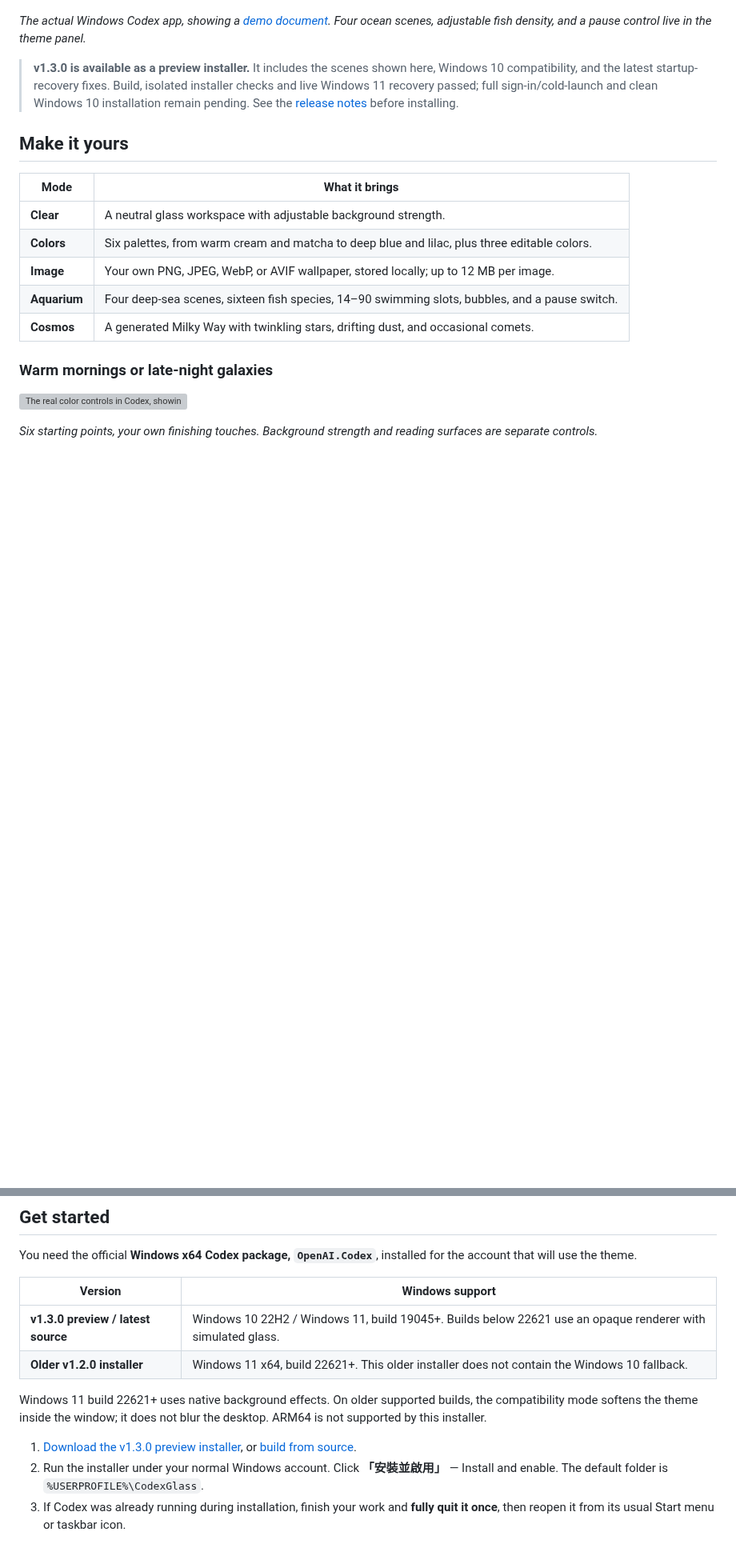
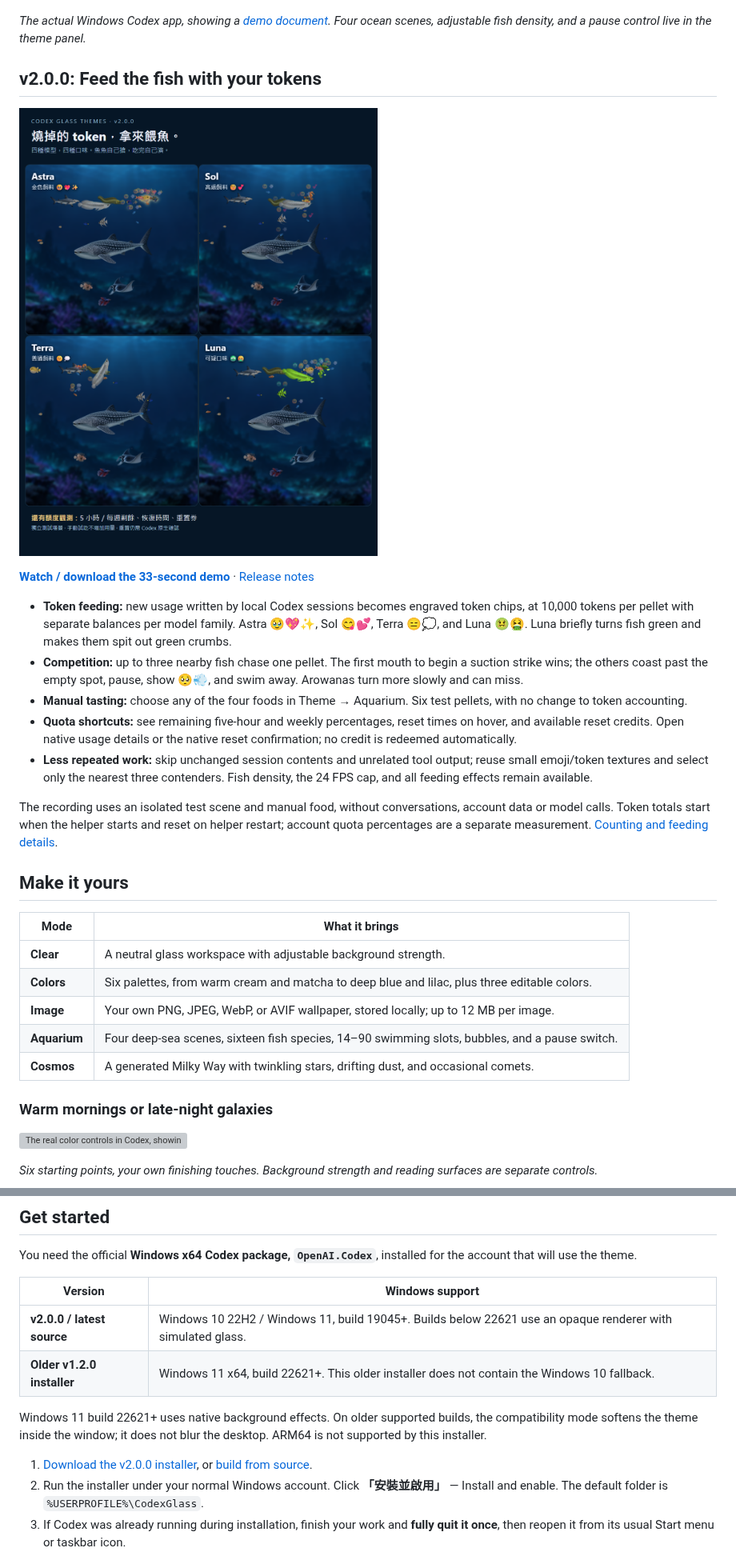
Before and after one commit to mabyes1/codex-glass-themes, a Markdown page: README.md, 2 parts joined by grey strips. Shown at 80% size. Rendered like a GitHub page; pictures changed too: docs/images/token-aquarium-v2.png (added); blank space fills up the shorter version; grey boxes are pictures that could not be loaded.

Commit message:
feat: release v2.0.0 token aquarium and quota shortcuts

```diff
--- a/README.md
+++ b/README.md
@@ -10,7 +10,20 @@ Make the Windows Codex app feel like your workspace. Choose clear glass, a favor
 
 *The actual Windows Codex app, showing a [demo document](docs/demo.md). Four ocean scenes, adjustable fish density, and a pause control live in the theme panel.*
 
-> **v1.3.0 is available as a preview installer.** It includes the scenes shown here, Windows 10 compatibility, and the latest startup-recovery fixes. Build, isolated installer checks and live Windows 11 recovery passed; full sign-in/cold-launch and clean Windows 10 installation remain pending. See the [release notes](https://github.com/mabyes1/codex-glass-themes/releases/tag/v1.3.0) before installing.
+
+## v2.0.0: Feed the fish with your tokens
+
+[![Four-panel recording of Astra, Sol, Terra and Luna feeding reactions](docs/images/token-aquarium-v2.png)](https://github.com/mabyes1/codex-glass-themes/releases/download/v2.0.0/codex-glass-themes-v2.0.0-four-feeds.mp4)
+
+**[Watch / download the 33-second demo](https://github.com/mabyes1/codex-glass-themes/releases/download/v2.0.0/codex-glass-themes-v2.0.0-four-feeds.mp4)** · [Release notes](docs/releases/v2.0.0.md)
+
+- **Token feeding:** new usage written by local Codex sessions becomes engraved token chips, at 10,000 tokens per pellet with separate balances per model family. Astra 🥹💖✨, Sol 😋💕, Terra 😑💭, and Luna 🤢🤮. Luna briefly turns fish green and makes them spit out green crumbs.
+- **Competition:** up to three nearby fish chase one pellet. The first mouth to begin a suction strike wins; the others coast past the empty spot, pause, show 🥺💨, and swim away. Arowanas turn more slowly and can miss.
+- **Manual tasting:** choose any of the four foods in Theme → Aquarium. Six test pellets, with no change to token accounting.
+- **Quota shortcuts:** see remaining five-hour and weekly percentages, reset times on hover, and available reset credits. Open native usage details or the native reset confirmation; no credit is redeemed automatically.
+- **Less repeated work:** skip unchanged session contents and unrelated tool output; reuse small emoji/token textures and select only the nearest three contenders. Fish density, the 24 FPS cap, and all feeding effects remain available.
+
+The recording uses an isolated test scene and manual food, without conversations, account data or model calls. Token totals start when the helper starts and reset on helper restart; account quota percentages are a separate measurement. [Counting and feeding details](docs/token-feeding.md).
 
 ## Make it yours
 
@@ -40,12 +53,12 @@ You need the official **Windows x64 Codex package, `OpenAI.Codex`**, installed f
 
 | Version | Windows support |
 | --- | --- |
-| **v1.3.0 preview / latest source** | Windows 10 22H2 / Windows 11, build 19045+. Builds below 22621 use an opaque renderer with simulated glass. |
+| **v2.0.0 / latest source** | Windows 10 22H2 / Windows 11, build 19045+. Builds below 22621 use an opaque renderer with simulated glass. |
 | **Older v1.2.0 installer** | Windows 11 x64, build 22621+. This older installer does not contain the Windows 10 fallback. |
 
 Windows 11 build 22621+ uses native background effects. On older supported builds, the compatibility mode softens the theme inside the window; it does not blur the desktop. ARM64 is not supported by this installer.
 
-1. [Download the v1.3.0 preview installer](https://github.com/mabyes1/codex-glass-themes/releases/download/v1.3.0/ChatGPT-Glass-Themes-Setup-1.3.0-win-x64.exe), or [build from source](packaging/README.md).
+1. [Download the v2.0.0 installer](https://github.com/mabyes1/codex-glass-themes/releases/download/v2.0.0/ChatGPT-Glass-Themes-Setup-2.0.0-win-x64.exe), or [build from source](packaging/README.md).
 2. Run the installer under your normal Windows account. Click **「安裝並啟用」** — Install and enable. The default folder is `%USERPROFILE%\CodexGlass`.
 3. If Codex was already running during installation, finish your work and **fully quit it once**, then reopen it from its usual Start menu or taskbar icon.
 4. Click **「佈景」** — Theme — near the top of the window. Choose a mode and make it yours.
```
Also changed, not shown: other parts of README.md (+3 -3 lines), README.zh-TW.md (+19 -6 lines), docs/releases/v2.0.0.md (added, +59 -0 lines), docs/threads-v2.0.0.md (added, +20 -0 lines), docs/token-feeding.md (added, +43 -0 lines), packaging/README.md (+6 -6 lines), 13 other files.
